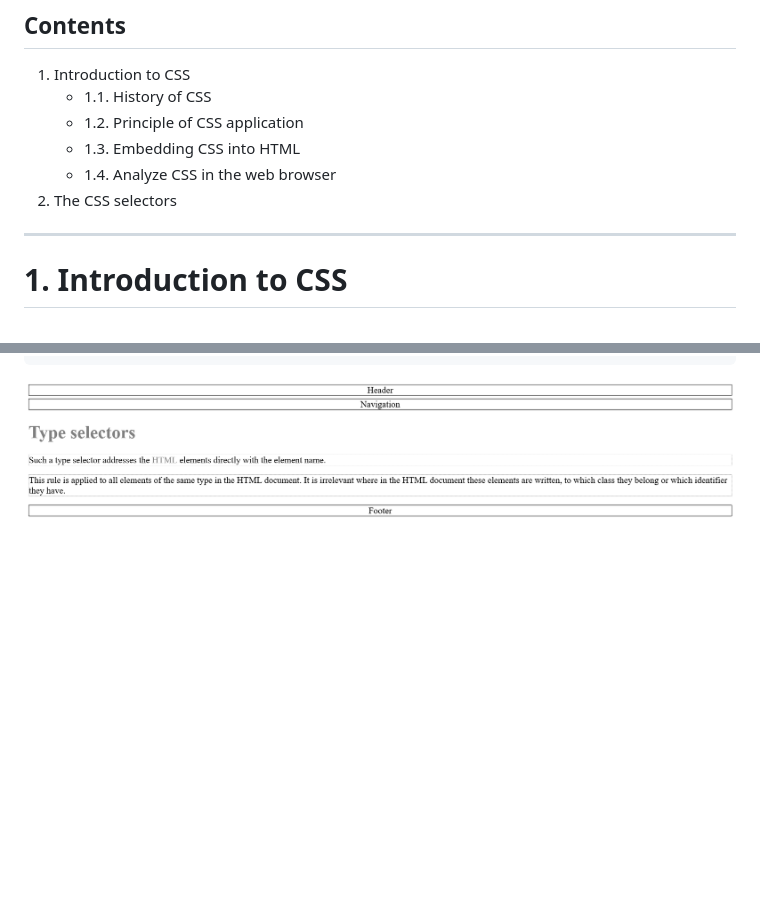
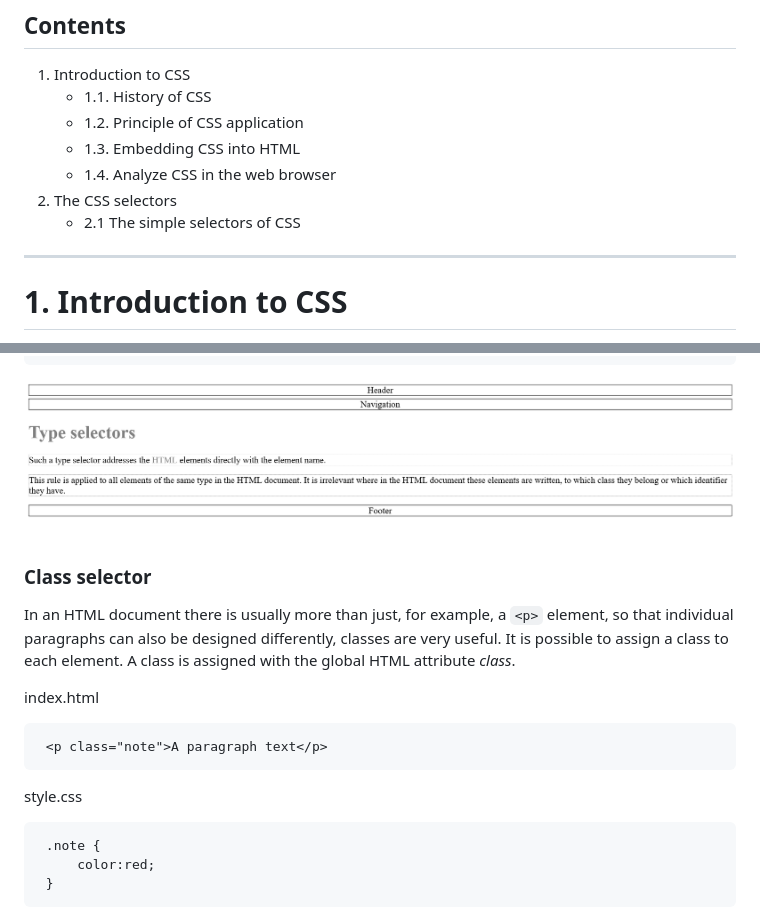
Before and after one commit to BellaMrx/CSS_Guide, a Markdown page: README.md, 2 parts joined by grey strips. GitHub-like rendering; blank space fills up the shorter version.

````diff
--- a/README.md
+++ b/README.md
@@ -13,6 +13,7 @@
     - 1.3. Embedding CSS into HTML
     - 1.4. Analyze CSS in the web browser
 2. The CSS selectors
+    - 2.1 The simple selectors of CSS
 
 --------------------------------------------------------------------------------------------
 
@@ -465,3 +471,19 @@ Such a type selector, also called HTML element selector, addresses the HTML elem
    ```
 
  ![Preview](2_CSS_Selectors/Images/Preview_2_1.png)
+
+
+### Class selector
+In an HTML document there is usually more than just, for example, a `<p>` element, so that individual paragraphs can also be designed differently, classes are very useful. It is possible to assign a class to each element. A class is assigned with the global HTML attribute *class*.
+
+index.html
+   ```
+    <p class="note">A paragraph text</p>
+   ```
+style.css
+   ```
+    .note {
+        color:red;
+    }
+   ```
+
````
Also changed, not shown: other parts of README.md (+166 -0 lines), 2_CSS_Selectors/Images/Preview_2_2.PNG (added), 2_CSS_Selectors/Images/Preview_2_3.PNG (added), 4 other files.
